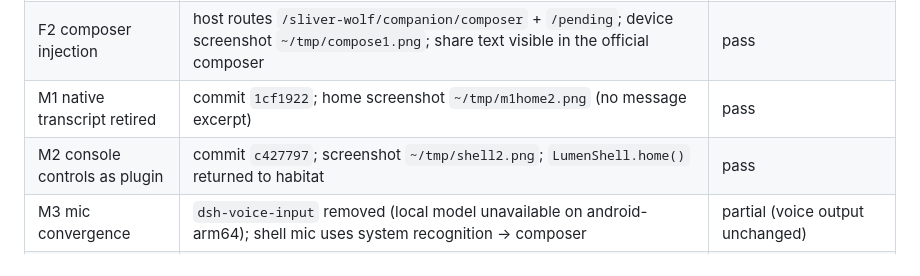
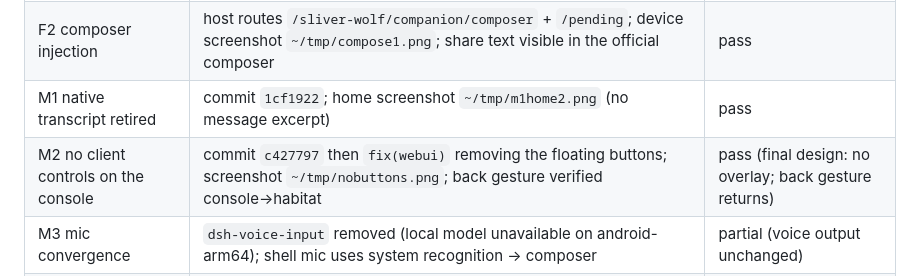
Before and after one commit to ydzat/LumenDSH, a Markdown page: docs/design/m10-acceptance.md, the part around the change. Drawn GitHub-style.

Commit message:
docs(m10): console has no client controls

```diff
--- a/docs/design/m10-acceptance.md
+++ b/docs/design/m10-acceptance.md
@@ -17,7 +17,7 @@ companion are the post-M10 destination, not this milestone.
 | F1 plugin scaffold | `integrations/webui/{composer,shell}`; `tests/webui-plugins.test.mjs` (2 pass) | packages load, bundle patches resolve |
 | F2 composer injection | host routes `/sliver-wolf/companion/composer` + `/pending`; device screenshot `~/tmp/compose1.png`; share text visible in the official composer | pass |
 | M1 native transcript retired | commit `1cf1922`; home screenshot `~/tmp/m1home2.png` (no message excerpt) | pass |
-| M2 console controls as plugin | commit `c427797`; screenshot `~/tmp/shell2.png`; `LumenShell.home()` returned to habitat | pass |
+| M2 no client controls on the console | commit `c427797` then `fix(webui)` removing the floating buttons; screenshot `~/tmp/nobuttons.png`; back gesture verified console→habitat | pass (final design: no overlay; back gesture returns) |
 | M3 mic convergence | `dsh-voice-input` removed (local model unavailable on android-arm64); shell mic uses system recognition → composer | partial (voice output unchanged) |
 | M5 drawer trimmed | commit `d788268`; screenshot `~/tmp/drawer3.png` | pass (entries); native code deletion still pending |
 | M7 single autonomy control | commit `1a21d0f`; settings page labels master switch + explicit state | pass |
```
